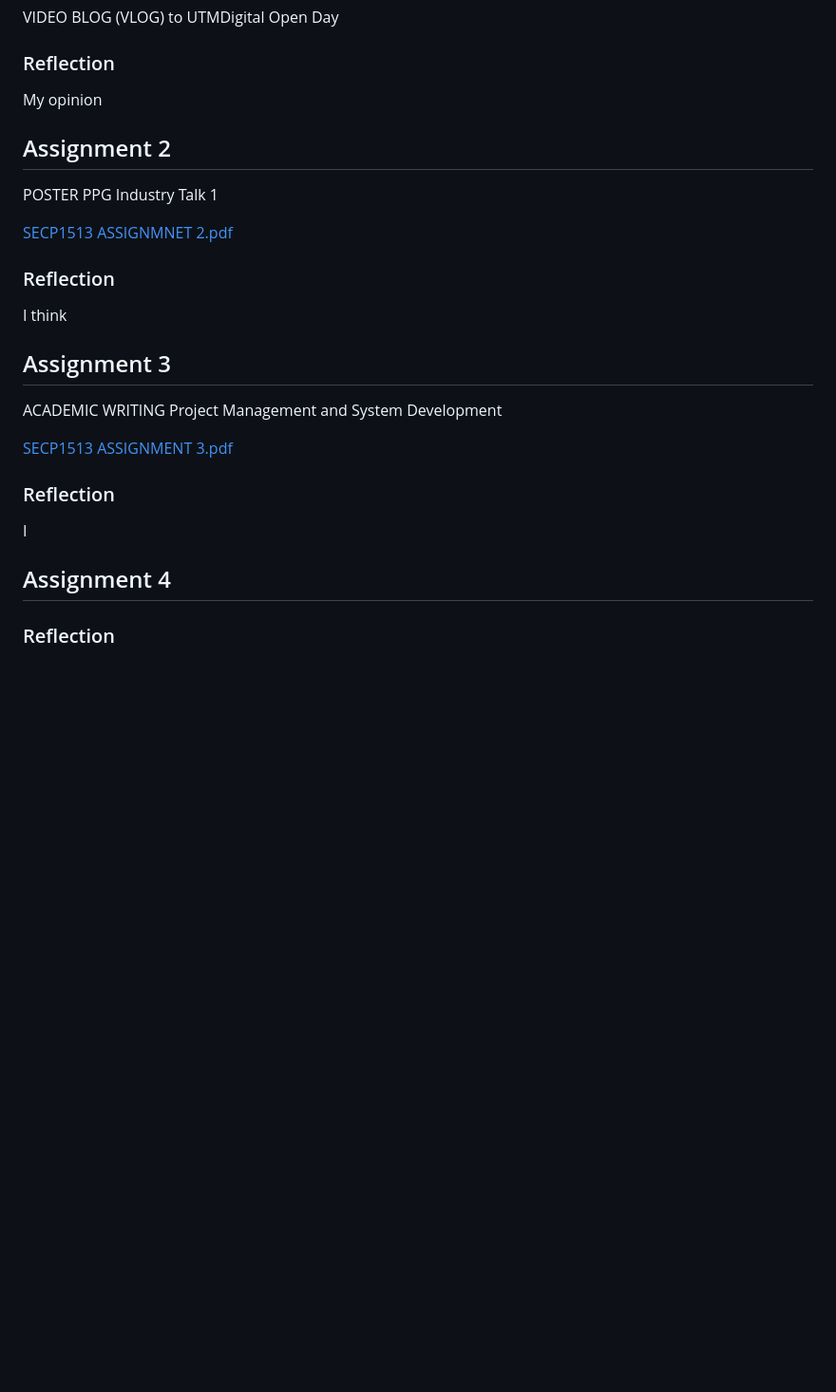
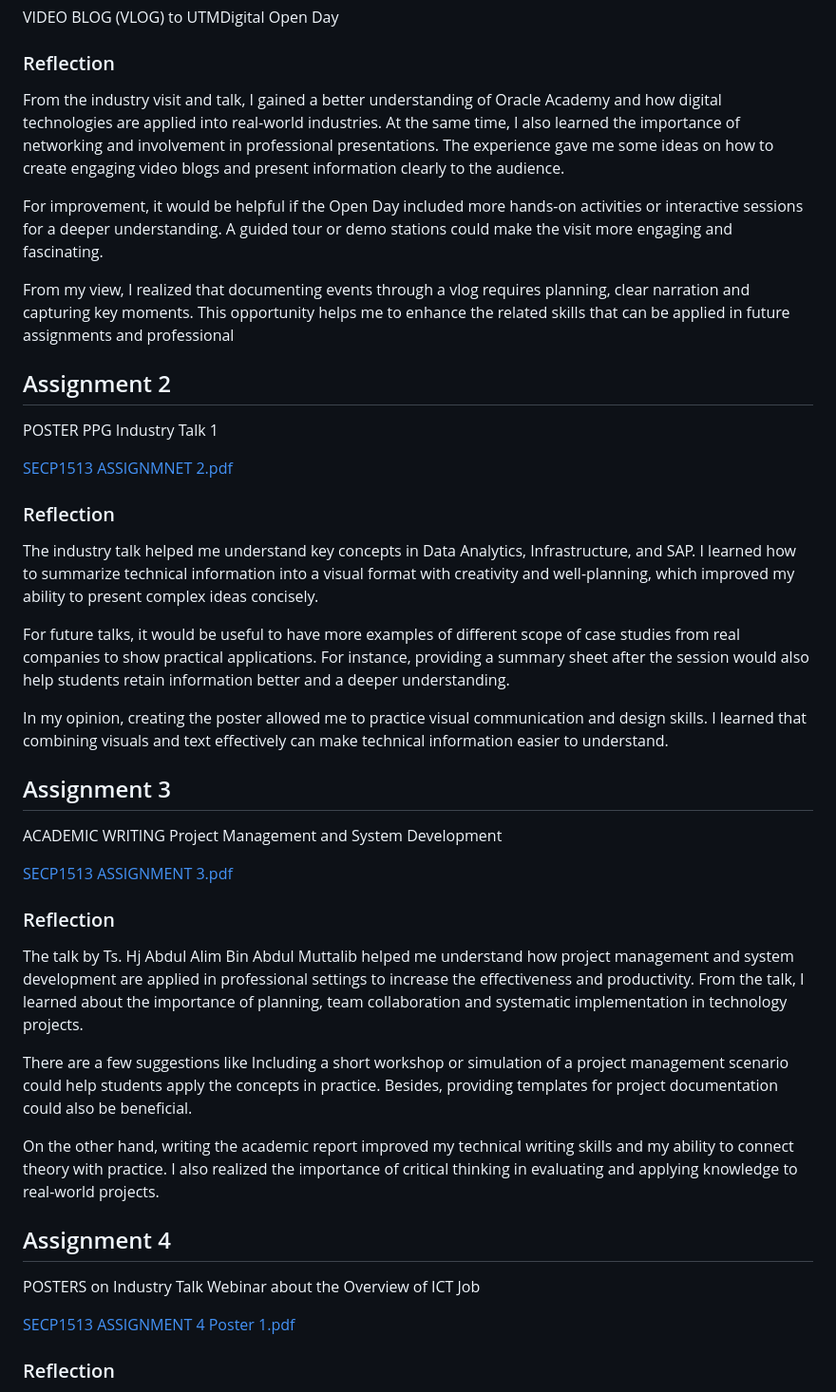
Before and after one commit to ganyuxuan18/E-portfolio, a Markdown page: README.md, the part around one of its changes. Shown at 95% size. GitHub-like rendering; blank space fills up the shorter version.

```diff
--- a/README.md
+++ b/README.md
@@ -43,7 +43,12 @@ VIDEO BLOG (VLOG) to UTMDigital Open Day
 
 ### Reflection
 
-My opinion
+From the industry visit and talk, I gained a better understanding of Oracle Academy and how digital technologies are applied into real-world industries. At the same time, I also learned the importance of networking and involvement in professional presentations. The experience gave me some ideas on how to create engaging video blogs and present information clearly to the audience.
+
+For improvement, it would be helpful if the Open Day included more hands-on activities or interactive sessions for a deeper understanding. A guided tour or demo stations could make the visit more engaging and fascinating.
+
+From my view, I realized that documenting events through a vlog requires planning, clear narration and capturing key moments. This opportunity helps me to enhance the related skills that can be applied in future assignments and professional
+
 
 ## Assignment 2
 POSTER PPG Industry Talk 1
@@ -53,7 +58,12 @@ POSTER PPG Industry Talk 1
 
 ### Reflection
 
-I think
+The industry talk helped me understand key concepts in Data Analytics, Infrastructure, and SAP. I learned how to summarize technical information into a visual format with creativity and well-planning, which improved my ability to present complex ideas concisely.
+
+For future talks, it would be useful to have more examples of different scope of case studies from real companies to show practical applications. For instance, providing a summary sheet after the session would also help students retain information better and a deeper understanding.
+
+In my opinion, creating the poster allowed me to practice visual communication and design skills. I learned that combining visuals and text effectively can make technical information easier to understand.
+
 
 
 ## Assignment 3
@@ -64,10 +74,18 @@ ACADEMIC WRITING Project Management and System Development
 
 ### Reflection
 
-I
+The talk by Ts. Hj Abdul Alim Bin Abdul Muttalib helped me understand how project management and system development are applied in professional settings to increase the effectiveness and productivity. From the talk, I learned about the importance of planning, team collaboration and systematic implementation in technology projects.
+
+There are a few suggestions like Including a short workshop or simulation of a project management scenario could help students apply the concepts in practice. Besides, providing templates for project documentation could also be beneficial.
+
+ On the other hand, writing the academic report improved my technical writing skills and my ability to connect theory with practice. I also realized the importance of critical thinking in evaluating and applying knowledge to real-world projects.
+
 
 
 ## Assignment 4
+POSTERS on Industry Talk Webinar about the Overview of ICT Job
+
+[SECP1513 ASSIGNMENT 4 Poster 1.pdf](https://github.com/user-attachments/files/24690823/SECP1513.ASSIGNMENT.4.Poster.1.pdf)
 
 
 ### Reflection
```
Also changed, not shown: other parts of README.md (+39 -0 lines).
